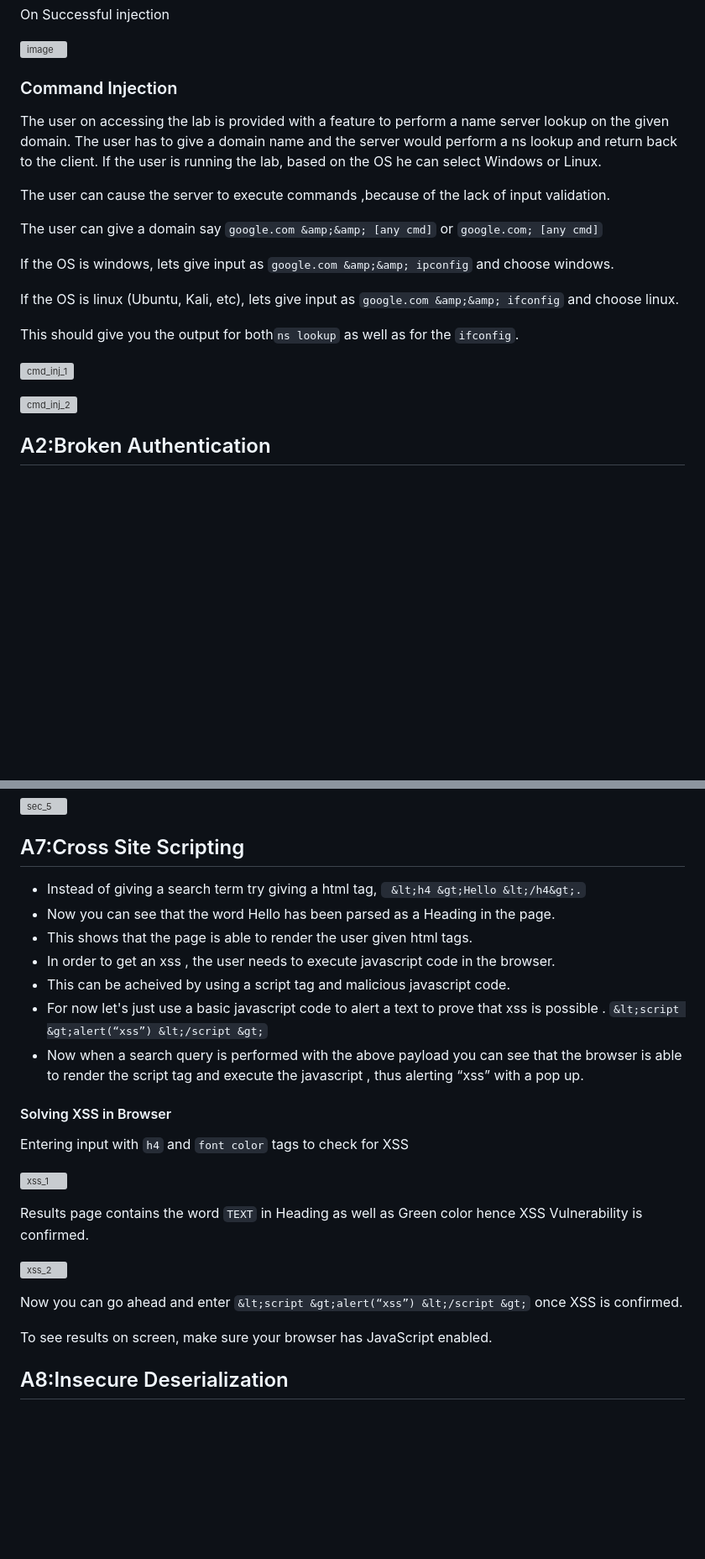
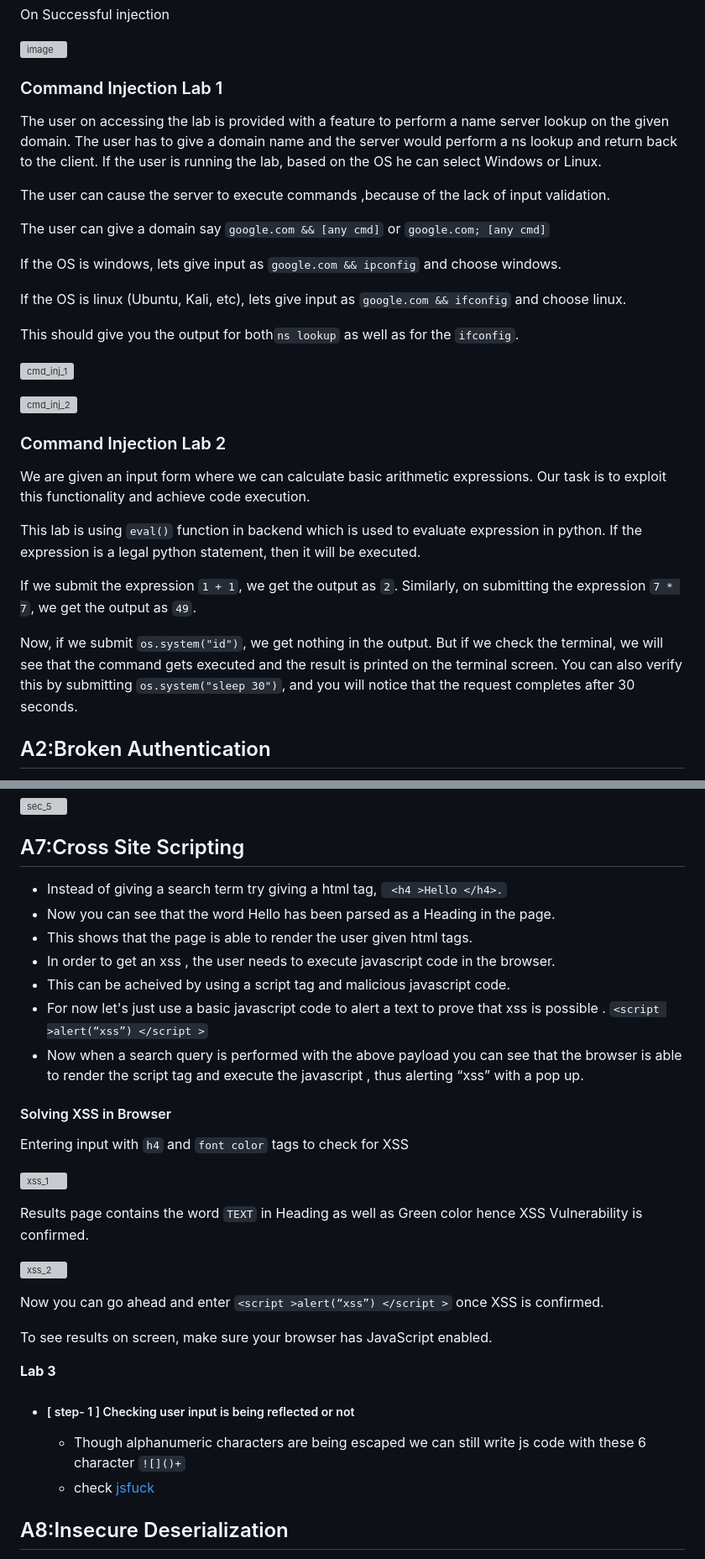
Before and after one commit to FlyingPeg/King-of-Flag, a Markdown page: README.md, 2 parts joined by grey strips. Shown at 84% size. Rendered like a GitHub page; blank space fills up the shorter version; grey boxes are pictures that could not be loaded.

````diff
--- a/README.md
+++ b/README.md
@@ -22,22 +21,31 @@ On Successful injection
 ![image](https://user-images.githubusercontent.com/61360833/118371252-5986ea00-b5c9-11eb-9efb-6beedd558f56.png)
 
 
-### Command Injection
+### Command Injection Lab 1
 The user on accessing the lab is provided with a feature to perform a name server lookup on the given domain. The user has to give a domain name and the server would perform a ns lookup and return back to the client. If the user is running the lab, based on the OS he can select Windows or Linux.
 
 The user can cause the server to execute commands ,because of the lack of input validation.
 
-The user can give a domain say `google.com &amp;&amp; [any cmd]` or `google.com; [any cmd]`
+The user can give a domain say `google.com && [any cmd]` or `google.com; [any cmd]`
 
-If the OS is windows, lets give input as `google.com &amp;&amp; ipconfig` and choose windows.
+If the OS is windows, lets give input as `google.com && ipconfig` and choose windows.
 
-If the OS is linux (Ubuntu, Kali, etc), lets give input as `google.com &amp;&amp; ifconfig` and choose linux.
+If the OS is linux (Ubuntu, Kali, etc), lets give input as `google.com && ifconfig` and choose linux.
 
 This should give you the output for both`ns lookup` as well as for the `ifconfig`.
 
 ![cmd_inj_1](https://user-images.githubusercontent.com/70275323/154504352-4833e37c-dcd2-4097-8f33-2c6a4c36cb76.png)
 
 ![cmd_inj_2](https://user-images.githubusercontent.com/70275323/154504361-4baa73cb-f73b-44a8-8769-0af2e7b53c24.png)
+
+### Command Injection Lab 2
+We are given an input form where we can calculate basic arithmetic expressions. Our task is to exploit this functionality and achieve code execution.
+
+This lab is using `eval()` function in backend which is used to evaluate expression in python. If the expression is a legal python statement, then it will be executed.
+
+If we submit the expression `1 + 1`, we get the output as `2`. Similarly, on submitting the expression `7 * 7`, we get the output as `49`.
+
+Now, if we submit `os.system("id")`, we get nothing in the output. But if we check the terminal, we will see that the command gets executed and the result is printed on the terminal screen. You can also verify this by submitting `os.system("sleep 30")`, and you will notice that the request completes after 30 seconds.
 
 ## A2:Broken Authentication
 
@@ -239,13 +247,13 @@ Now, click forward and turn off intercept to see Secret Key
 
 ## A7:Cross Site Scripting
 
-* Instead of giving a search term try giving a html tag, ``` &lt;h4 &gt;Hello &lt;/h4&gt;.```
+* Instead of giving a search term try giving a html tag, ``` <h4 >Hello </h4>.```
 * Now you can see that the word Hello has been parsed as a Heading in the page.
 * This shows that the page is able to render the user given html tags.
 * In order to get an xss , the user needs to execute javascript code in the browser.
 * This can be acheived by using a script tag and malicious javascript code.
 * For now let's just use a basic javascript code to alert a text to prove that xss is possible .
-`&lt;script &gt;alert(“xss”) &lt;/script &gt;`
+`<script >alert(“xss”) </script >`
 * Now when a search query is performed with the above payload you can see that the browser is able to render the script tag and execute the javascript , thus alerting “xss” with a pop up.
 
 #### Solving XSS in Browser
@@ -258,9 +266,14 @@ Results page contains the word `TEXT` in Heading as well as Green color hence XS
 
 ![xss_2](https://user-images.githubusercontent.com/70275323/154513170-53ec9273-f310-45fd-b30a-b09794604f3a.png)
 
-Now you can go ahead and enter `&lt;script &gt;alert(“xss”) &lt;/script &gt;` once XSS is confirmed.
+Now you can go ahead and enter `<script >alert(“xss”) </script >` once XSS is confirmed.
 
 To see results on screen, make sure your browser has JavaScript enabled.
+
+**Lab 3**
+- ##### [ step- 1 ] Checking user input is being reflected or not
+   - Though alphanumeric characters are being escaped we can still write js code with these 6 character `![]()+`
+   - check [jsfuck](http://www.jsfuck.com/)
 
 
 ## A8:Insecure Deserialization
````
Also changed, not shown: other parts of README.md (+42 -20 lines).
